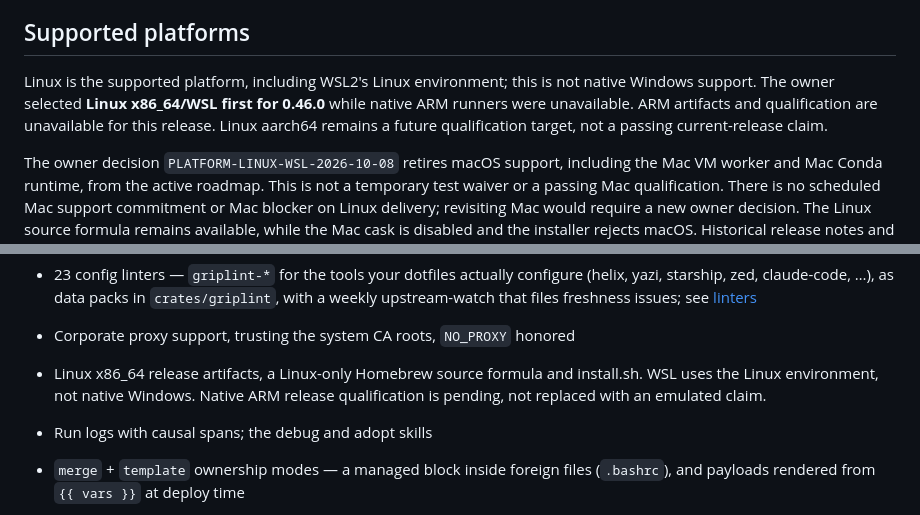
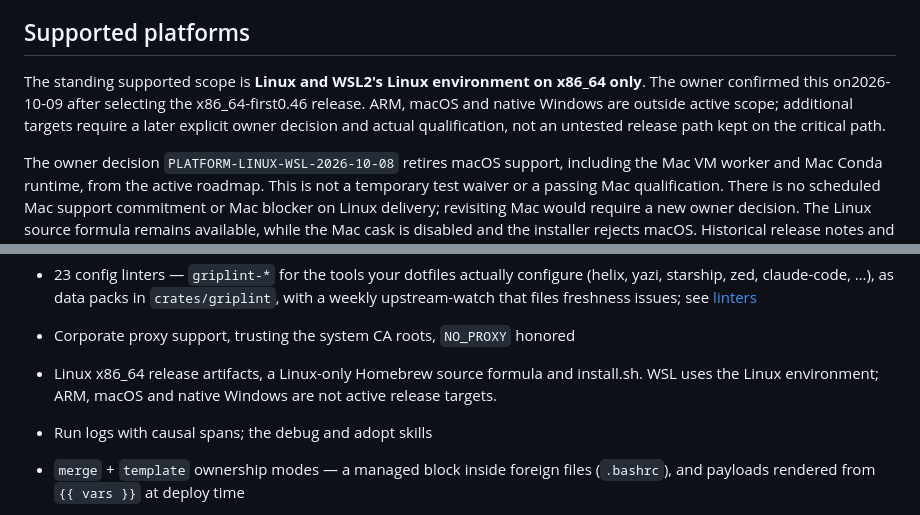
Before and after one commit to gripsack-dev/gripsack-dev.github.io, a Markdown page: doc/roadmap.md, 2 parts joined by grey strips. Drawn GitHub-style.

Commit message:
docs: scope active support to Linux and WSL x86_64 [skip ci]

```diff
--- a/doc/roadmap.md
+++ b/doc/roadmap.md
@@ -6,11 +6,11 @@ typo in a module.*
 
 ## Supported platforms
 
-Linux is the supported platform, including WSL2's Linux environment; this is
-not native Windows support. The owner selected **Linux x86_64/WSL first for
-0.46.0** while native ARM runners were unavailable. ARM artifacts and
-qualification are unavailable for this release. Linux aarch64 remains a
-future qualification target, not a passing current-release claim.
+The standing supported scope is **Linux and WSL2's Linux environment on
+x86_64 only**. The owner confirmed this on2026-10-09 after selecting the
+x86_64-first0.46 release. ARM, macOS and native Windows are outside active
+scope; additional targets require a later explicit owner decision and actual
+qualification, not an untested release path kept on the critical path.
 
 The owner decision `PLATFORM-LINUX-WSL-2026-10-08` retires macOS support,
 including the Mac VM worker and Mac Conda runtime, from the active roadmap.
@@ -106,8 +106,8 @@ recommended installation paths.
 - Corporate proxy support, trusting the system CA roots, `NO_PROXY`
   honored
 - Linux x86_64 release artifacts, a Linux-only Homebrew source formula and
-  install.sh. WSL uses the Linux environment, not native Windows. Native ARM
-  release qualification is pending, not replaced with an emulated claim.
+  install.sh. WSL uses the Linux environment; ARM, macOS and native Windows
+  are not active release targets.
 - Run logs with causal spans; the debug and adopt skills
 - `merge` + `template` ownership modes — a managed block inside
   foreign files (`.bashrc`), and payloads rendered from `{{ vars }}`
```
